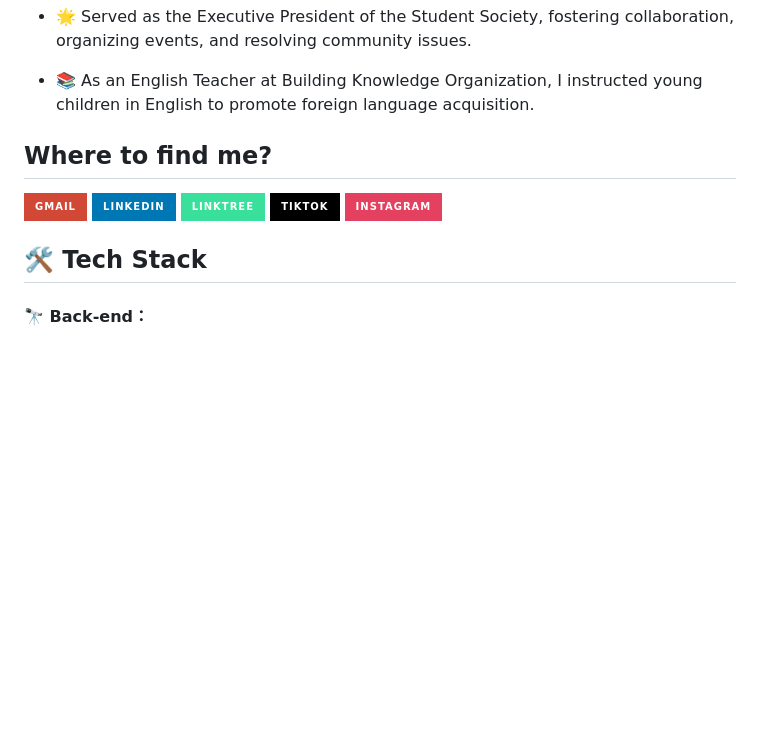
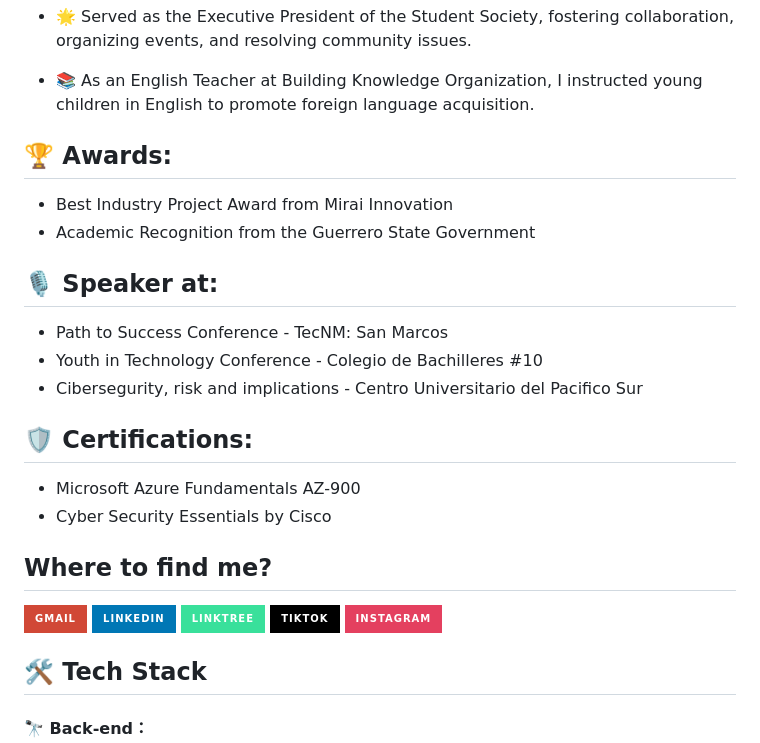
Before and after one commit to DevEliezerMartinez/DevEliezerMartinez, a Markdown page: README.md, the part around one of its changes. Rendered like a GitHub page; badges without logos; blank space fills up the shorter version.

```diff
--- a/README.md
+++ b/README.md
@@ -26,11 +29,26 @@ Hey there, I'm Eliezer, a 22 years old web developer from México🇲🇽.
 - 📚 As an English Teacher at Building Knowledge Organization, I instructed young children in English to promote foreign language acquisition.
 
 
+
+## 🏆 Awards:
+- Best Industry Project Award from Mirai Innovation
+- Academic Recognition from the Guerrero State Government
+
+## 🎙️ Speaker at:
+- Path to Success Conference - TecNM: San Marcos
+- Youth in Technology Conference - Colegio de Bachilleres #10
+- Cibersegurity, risk and implications - Centro Universitario del Pacifico Sur
+
+
+## 🛡️ Certifications:
+- Microsoft Azure Fundamentals AZ-900
+- Cyber Security Essentials by Cisco
 ## Where to find me?
 
 
 
 [![Gmail](https://img.shields.io/badge/Gmail-D14836?style=for-the-badge&logo=gmail&logoColor=white)](mailto:develiezermartinez@gmail.com) [![LinkedIn](https://img.shields.io/badge/LinkedIn-0077B5?style=for-the-badge&logo=linkedin&logoColor=white)](https://www.linkedin.com/in/eliezermartinez/) [![LinkTree](https://img.shields.io/badge/Linktree-39E09B?style=for-the-badge&logo=linktree&logoColor=white)](https://linktr.ee/eliezerMartinez) [![TikTok](https://img.shields.io/badge/TikTok-000000?style=for-the-badge&logo=tiktok&logoColor=white)](https://www.tiktok.com/@develiezermartinez?lang=es) [![Instagram](https://img.shields.io/badge/Instagram-E4405F?style=for-the-badge&logo=instagram&logoColor=white)](https://www.instagram.com/eliezer_martinez.code/)
+
 
 
 ##  🛠 Tech Stack
```
Also changed, not shown: other parts of README.md (+3 -0 lines).
